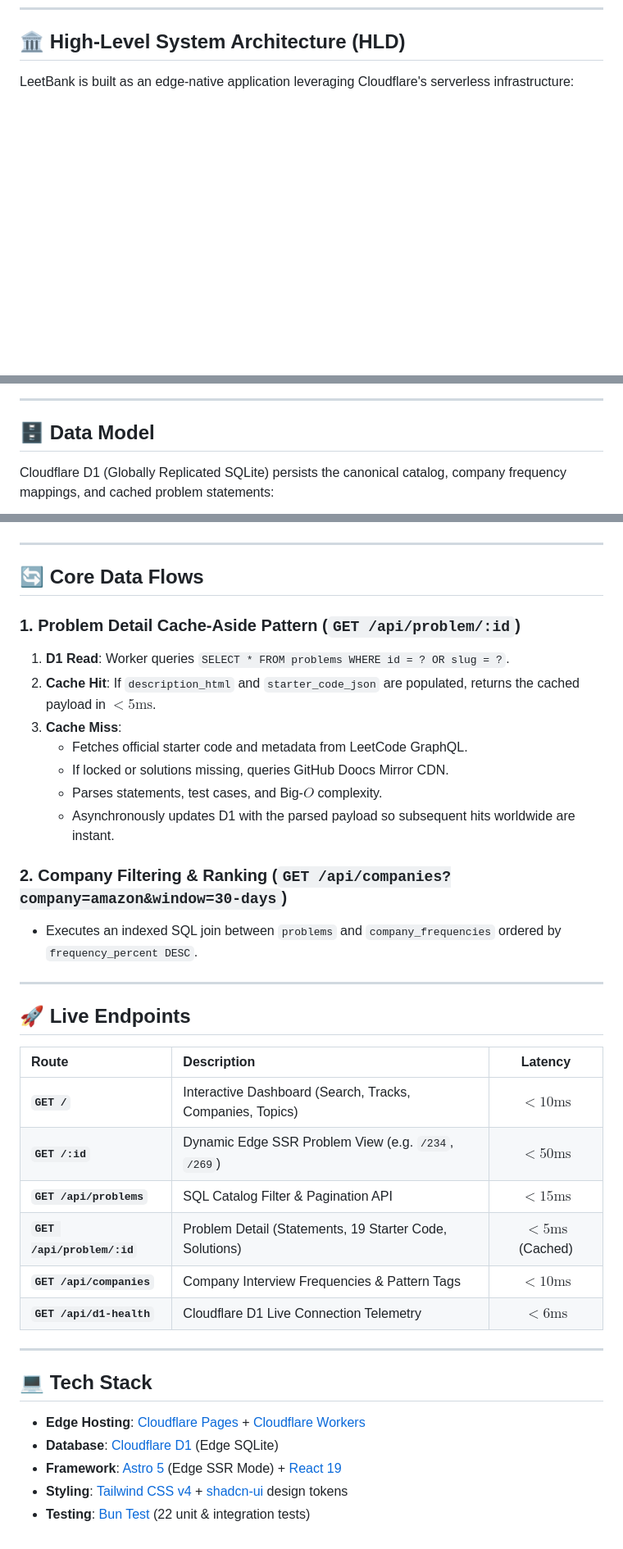
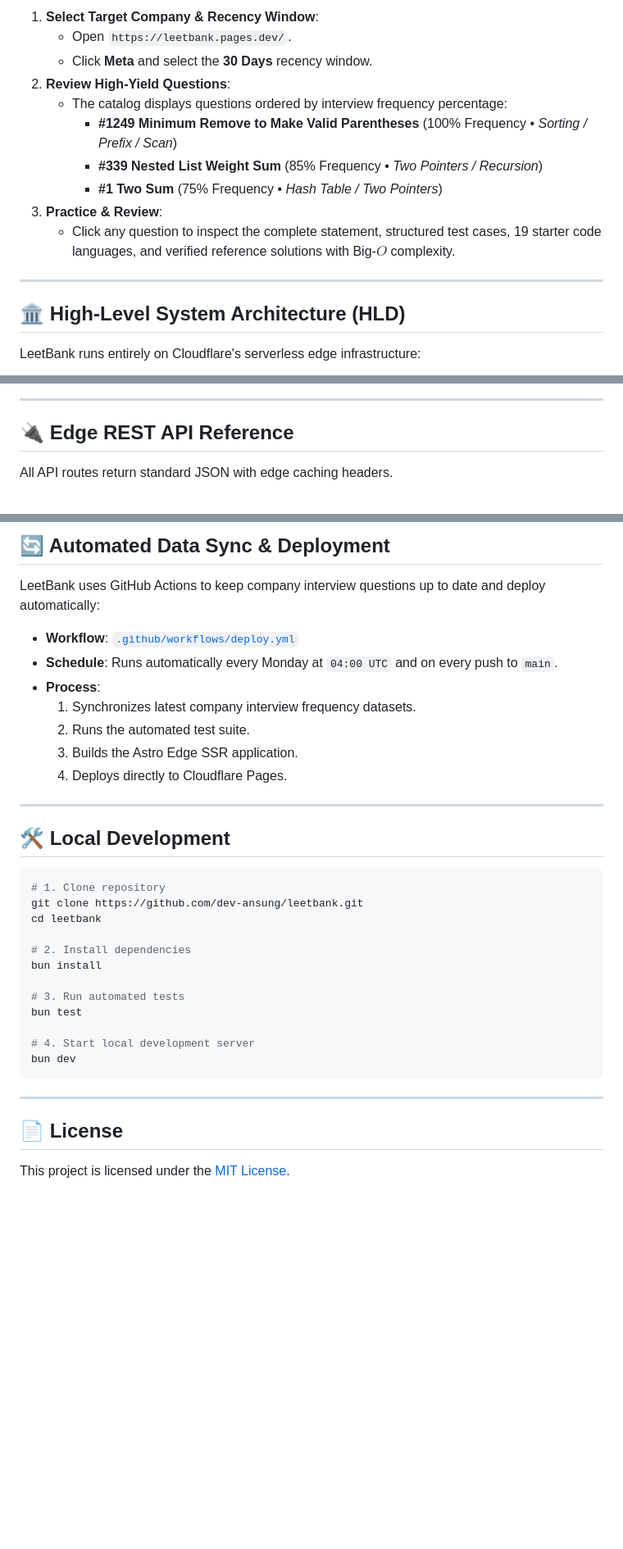
Before and after one commit to dev-ansung/leetbank, a Markdown page: README.md, 3 parts joined by grey strips. Shown at 82% size. GitHub-like rendering; blank space fills up the shorter version.

Commit message:
docs(readme): polish structure with features, CUJ sequence diagram, HLD architecture, and API reference

````diff
--- a/README.md
+++ b/README.md
@@ -13,6 +52,19 @@
+1. **Select Target Company & Recency Window**:
+   * Open `https://leetbank.pages.dev/`.
+   * Click **Meta** and select the **30 Days** recency window.
+2. **Review High-Yield Questions**:
+   * The catalog displays questions ordered by interview frequency percentage:
+     * **#1249 Minimum Remove to Make Valid Parentheses** (100% Frequency • *Sorting / Prefix / Scan*)
+     * **#339 Nested List Weight Sum** (85% Frequency • *Two Pointers / Recursion*)
+     * **#1 Two Sum** (75% Frequency • *Hash Table / Two Pointers*)
+3. **Practice & Review**:
+   * Click any question to inspect the complete statement, structured test cases, 19 starter code languages, and verified reference solutions with Big-$O$ complexity.
+
+---
+
 ## 🏛️ High-Level System Architecture (HLD)
 
-LeetBank is built as an edge-native application leveraging Cloudflare's serverless infrastructure:
+LeetBank runs entirely on Cloudflare's serverless edge infrastructure:
 
 ```mermaid
 flowchart TD
@@ -42,7 +94,7 @@ flowchart TD
 
 ---
 
-## 🗄️ Data Model
+## 🔌 Edge REST API Reference
 
-Cloudflare D1 (Globally Replicated SQLite) persists the canonical catalog, company frequency mappings, and cached problem statements:
+All API routes return standard JSON with edge caching headers.
 
@@ -87,40 +177,36 @@ erDiagram
+## 🔄 Automated Data Sync & Deployment
+
+LeetBank uses GitHub Actions to keep company interview questions up to date and deploy automatically:
+
+* **Workflow**: [`.github/workflows/deploy.yml`](.github/workflows/deploy.yml)
+* **Schedule**: Runs automatically every Monday at `04:00 UTC` and on every push to `main`.
+* **Process**:
+  1. Synchronizes latest company interview frequency datasets.
+  2. Runs the automated test suite.
+  3. Builds the Astro Edge SSR application.
+  4. Deploys directly to Cloudflare Pages.
+
+---
+
+## 🛠️ Local Development
+
+```bash
+# 1. Clone repository
+git clone https://github.com/dev-ansung/leetbank.git
+cd leetbank
+
+# 2. Install dependencies
+bun install
+
+# 3. Run automated tests
+bun test
+
+# 4. Start local development server
+bun dev
 ```
 
 ---
 
-## 🔄 Core Data Flows
+## 📄 License
 
-### 1. Problem Detail Cache-Aside Pattern (`GET /api/problem/:id`)
-1. **D1 Read**: Worker queries `SELECT * FROM problems WHERE id = ? OR slug = ?`.
-2. **Cache Hit**: If `description_html` and `starter_code_json` are populated, returns the cached payload in **$< 5\text{ms}$**.
-3. **Cache Miss**:
-   * Fetches official starter code and metadata from LeetCode GraphQL.
-   * If locked or solutions missing, queries GitHub Doocs Mirror CDN.
-   * Parses statements, test cases, and Big-$O$ complexity.
-   * Asynchronously updates D1 with the parsed payload so subsequent hits worldwide are instant.
-
-### 2. Company Filtering & Ranking (`GET /api/companies?company=amazon&window=30-days`)
-* Executes an indexed SQL join between `problems` and `company_frequencies` ordered by `frequency_percent DESC`.
-
----
-
-## 🚀 Live Endpoints
-
-| Route | Description | Latency |
-| :--- | :--- | :---: |
-| **`GET /`** | Interactive Dashboard (Search, Tracks, Companies, Topics) | $< 10\text{ms}$ |
-| **`GET /:id`** | Dynamic Edge SSR Problem View (e.g. `/234`, `/269`) | $< 50\text{ms}$ |
-| **`GET /api/problems`** | SQL Catalog Filter & Pagination API | $< 15\text{ms}$ |
-| **`GET /api/problem/:id`** | Problem Detail (Statements, 19 Starter Code, Solutions) | $< 5\text{ms}$ (Cached) |
-| **`GET /api/companies`** | Company Interview Frequencies & Pattern Tags | $< 10\text{ms}$ |
-| **`GET /api/d1-health`** | Cloudflare D1 Live Connection Telemetry | $< 6\text{ms}$ |
-
----
-
-## 💻 Tech Stack
-
-* **Edge Hosting**: [Cloudflare Pages](https://pages.cloudflare.com/) + [Cloudflare Workers](https://workers.cloudflare.com/)
-* **Database**: [Cloudflare D1](https://developers.cloudflare.com/d1/) (Edge SQLite)
-* **Framework**: [Astro 5](https://astro.build/) (Edge SSR Mode) + [React 19](https://react.dev/)
-* **Styling**: [Tailwind CSS v4](https://tailwindcss.com/) + [shadcn-ui](https://ui.shadcn.com/) design tokens
-* **Testing**: [Bun Test](https://bun.sh/) (22 unit & integration tests)
+This project is licensed under the [MIT License](LICENSE).
````
Also changed, not shown: other parts of README.md (+115 -38 lines).
